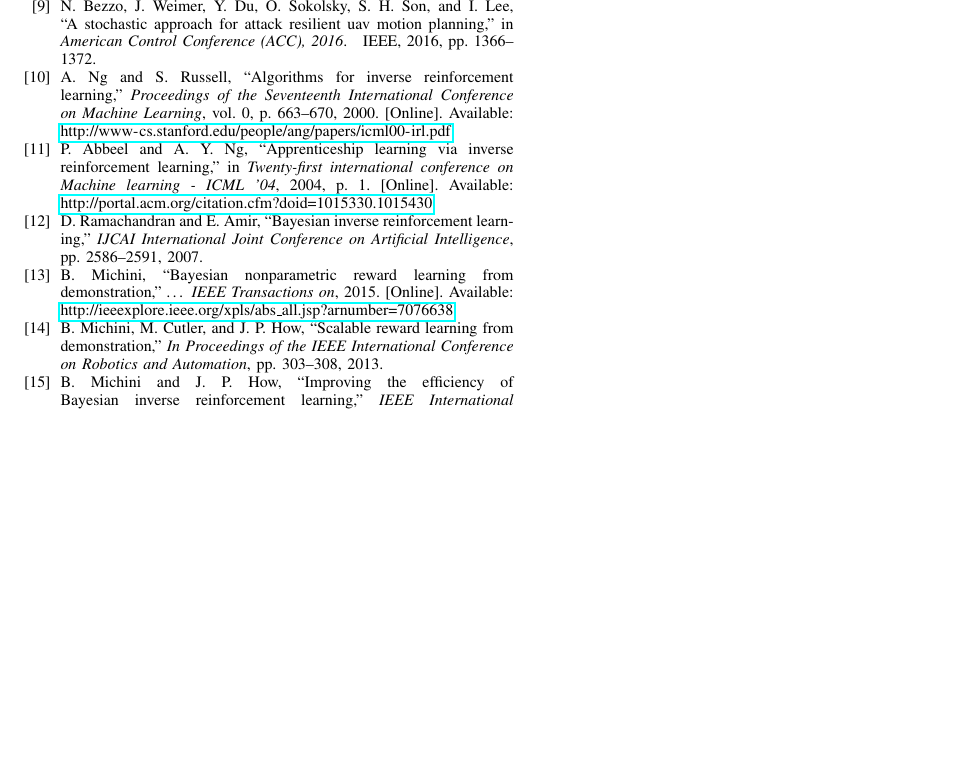
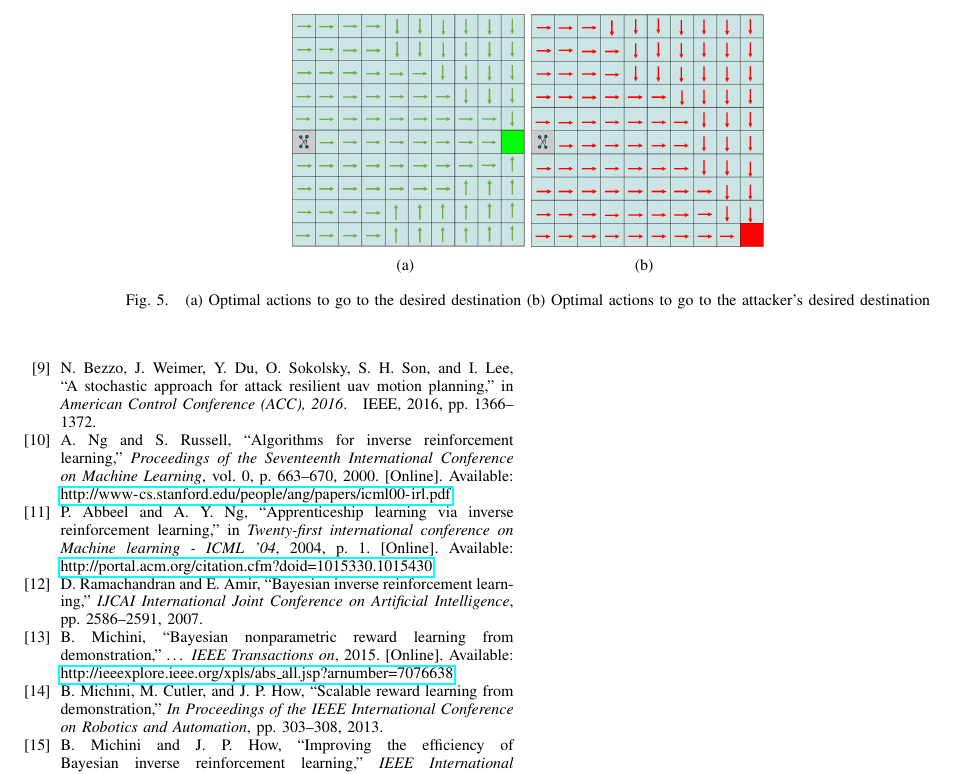
Before and after one commit to jiankangren/ICCPS-2018, a LaTeX paper (main.tex): part of page 7 of 7, cut at the place of the change, the shorter picture padded with empty space. Compiled offline with pdfLaTeX.

Commit message:
Updates from ShareLaTeX

```diff
--- a/main.tex
+++ b/main.tex
@@ -376,6 +376,15 @@ We simulate the casse where the UAV is being under a sensor spoofing attack on o
 \end{itemize}
 Figure. \ref{fig:policies} illustrates the difference between the mission policy of the UAV and the attacker policy that he wants the UAV to follow towards his desired destination.
 he attacker hides his attack vectors inside the uncertainty model of the environment.
+\begin{figure*}[]
+	\centering
+	\subfigure[] {\includegraphics[width=0.23\textwidth]{fig/good-goal-policy}}
+	\subfigure[] {\includegraphics[width=0.23\textwidth]{fig/bad-goal-policy}}
+	%\vspace{-5pt}
+	\caption{(a) Optimal actions to go to the desired destination (b) Optimal actions to go to the attacker's desired destination}
+	\label{fig:policies}
+%	\vspace{-1pt}
+\end{figure*}
 \section{Experimental Results}\label{sec:exp}
 \section{Conclusions \& Future Work}\label{sec:conclusion}
 
```
Also changed, not shown: main.tex (2 more changed lines).
